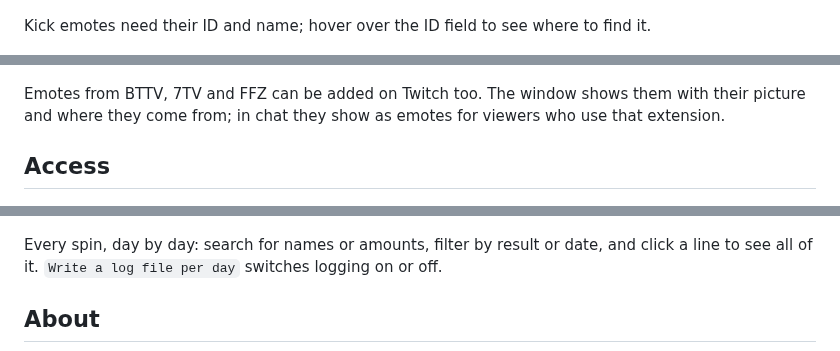
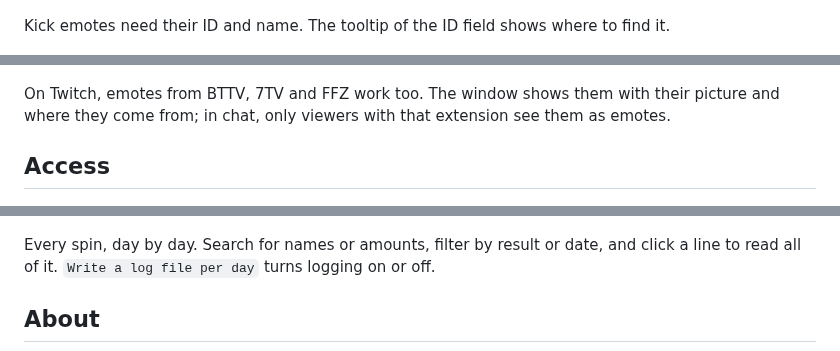
Before and after one commit to aaskjer/Slot-Machine-Game, a Markdown page: Setup-Guide.md, 3 parts joined by grey strips. GitHub-like rendering.

```diff
--- a/Setup-Guide.md
+++ b/Setup-Guide.md
@@ -37,11 +37,11 @@ Every platform has emotes of its own. Add an emote with a weight: a low weight c
 
 <p align="center"><img alt="Kick emotes" src="Assets/setup-guide/emotes--kick.png"></p>
 
-Kick emotes need their ID and name; hover over the ID field to see where to find it.
+Kick emotes need their ID and name. The tooltip of the ID field shows where to find it.
 
 <p align="center"><img alt="Twitch emotes from BTTV, 7TV and FFZ" src="Assets/setup-guide/emotes--twitch-extensions.png"></p>
 
-Emotes from BTTV, 7TV and FFZ can be added on Twitch too. The window shows them with their picture and where they come from; in chat they show as emotes for viewers who use that extension.
+On Twitch, emotes from BTTV, 7TV and FFZ work too. The window shows them with their picture and where they come from; in chat, only viewers with that extension see them as emotes.
 
 ## Access
 <p align="center"><img alt="Access page" src="Assets/setup-guide/access.png"></p>
@@ -71,7 +71,7 @@ Below the preview you pick the sender: your bot account or your own, and `Send a
 ## Log
 <p align="center"><img alt="Log page" src="Assets/setup-guide/log.png"></p>
 
-Every spin, day by day: search for names or amounts, filter by result or date, and click a line to see all of it. `Write a log file per day` switches logging on or off.
+Every spin, day by day. Search for names or amounts, filter by result or date, and click a line to read all of it. `Write a log file per day` turns logging on or off.
 
 ## About
 <p align="center"><img alt="About page" src="Assets/setup-guide/about.png"></p>
```
Also changed, not shown: other parts of Setup-Guide.md (+13 -13 lines), Assets/setup-guide/about.png, Assets/setup-guide/game.png.
